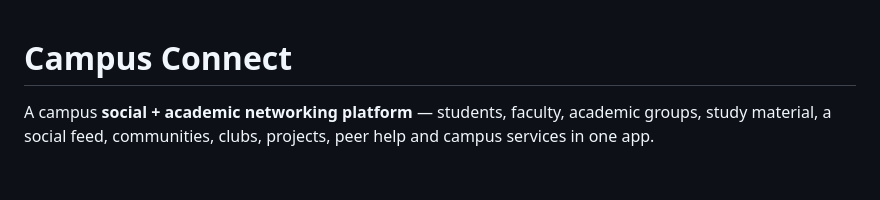
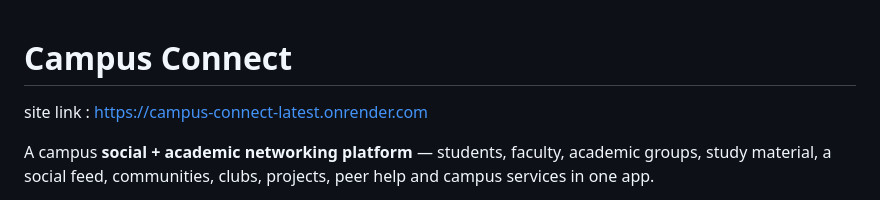
Before and after one commit to aayushbhardwaj2506/CAMPUS-CONNECT, a Markdown page: README.md, the part around the change. GitHub-like rendering; blank space fills up the shorter version.

Commit message:
Include site link in README
Add site link to the README for easy access.

```diff
--- a/README.md
+++ b/README.md
@@ -1,4 +1,7 @@
+
+
 # Campus Connect
+site link : https://campus-connect-latest.onrender.com
 
 A campus **social + academic networking platform** — students, faculty, academic
 groups, study material, a social feed, communities, clubs, projects, peer help
```
